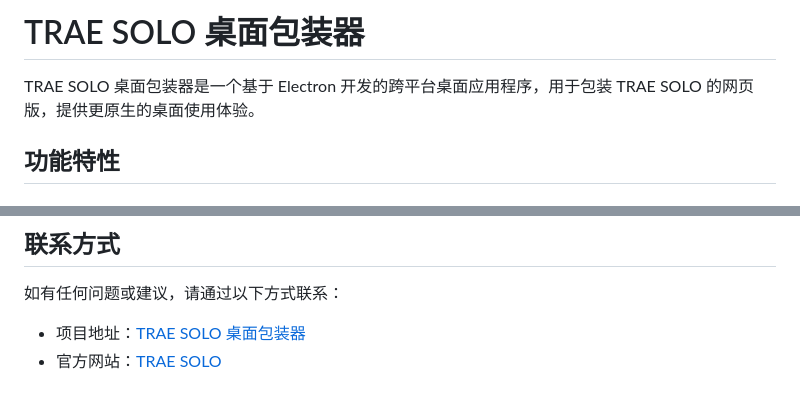
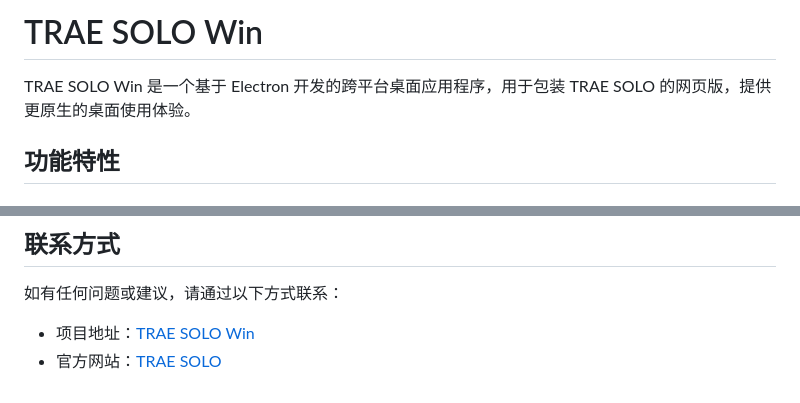
Before and after one commit to wuke3/TraeSOLO_win, a Markdown page: README.md, 2 parts joined by grey strips. GitHub-like rendering.

```diff
--- a/README.md
+++ b/README.md
@@ -1,6 +1,6 @@
-# TRAE SOLO 桌面包装器
+# TRAE SOLO Win
 
-TRAE SOLO 桌面包装器是一个基于 Electron 开发的跨平台桌面应用程序，用于包装 TRAE SOLO 的网页版，提供更原生的桌面使用体验。
+TRAE SOLO Win 是一个基于 Electron 开发的跨平台桌面应用程序，用于包装 TRAE SOLO 的网页版，提供更原生的桌面使用体验。
 
 ## 功能特性
 
@@ -131,5 +131,5 @@ npm run build
 ## 联系方式
 
 如有任何问题或建议，请通过以下方式联系：
-- 项目地址：[TRAE SOLO 桌面包装器](https://github.com/yourusername/trae-solo-wrapper)
+- 项目地址：[TRAE SOLO Win](https://github.com/wuke3/TraeSOLO_win)
 - 官方网站：[TRAE SOLO](https://solo.trae.cn/)
```
